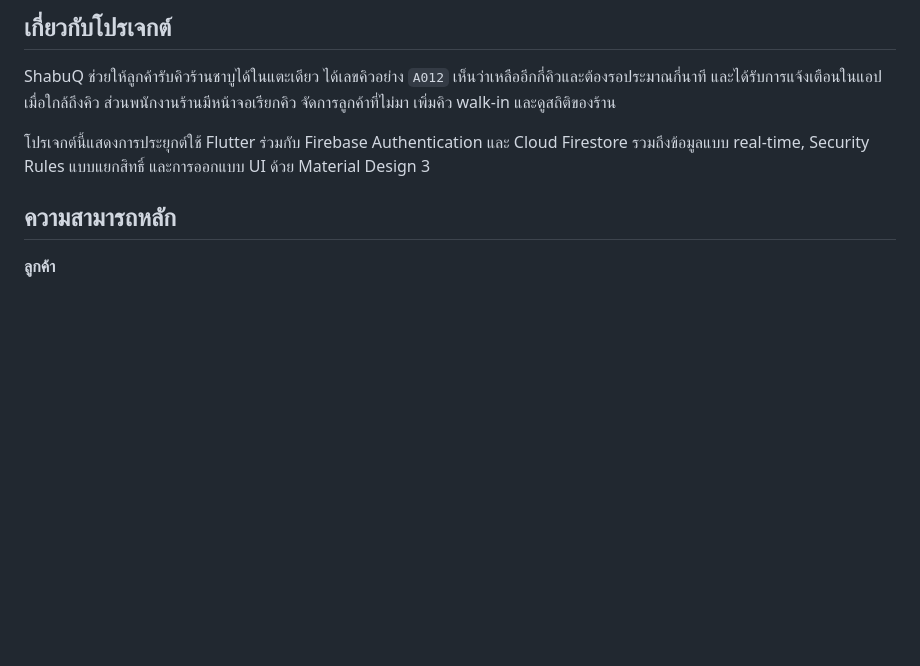
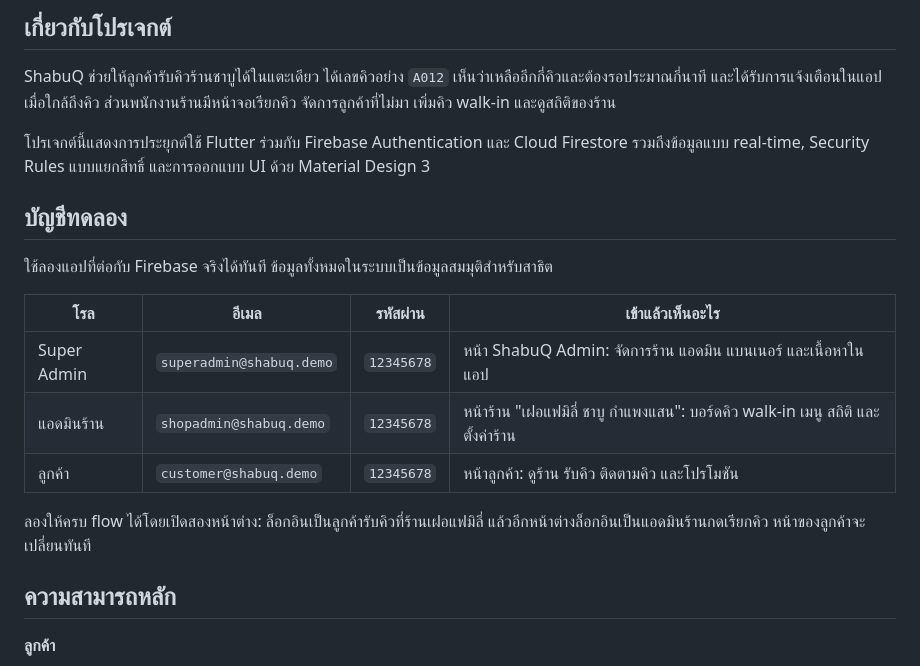
Before and after one commit to Catboyz-45/shabuq-flutter, a Markdown page: README.md, the part around the change. GitHub-like rendering; blank space fills up the shorter version.

Commit message:
List the demo accounts for each role in the README
Co-Authored-By: Claude Opus 5.5 <noreply@anthropic.com>

```diff
--- a/README.md
+++ b/README.md
@@ -9,6 +9,18 @@
 ShabuQ ช่วยให้ลูกค้ารับคิวร้านชาบูได้ในแตะเดียว ได้เลขคิวอย่าง `A012` เห็นว่าเหลืออีกกี่คิวและต้องรอประมาณกี่นาที และได้รับการแจ้งเตือนในแอปเมื่อใกล้ถึงคิว ส่วนพนักงานร้านมีหน้าจอเรียกคิว จัดการลูกค้าที่ไม่มา เพิ่มคิว walk-in และดูสถิติของร้าน
 
 โปรเจกต์นี้แสดงการประยุกต์ใช้ Flutter ร่วมกับ Firebase Authentication และ Cloud Firestore รวมถึงข้อมูลแบบ real-time, Security Rules แบบแยกสิทธิ์ และการออกแบบ UI ด้วย Material Design 3
+
+## บัญชีทดลอง
+
+ใช้ลองแอปที่ต่อกับ Firebase จริงได้ทันที ข้อมูลทั้งหมดในระบบเป็นข้อมูลสมมุติสำหรับสาธิต
+
+| โรล | อีเมล | รหัสผ่าน | เข้าแล้วเห็นอะไร |
+|---|---|---|---|
+| Super Admin | `superadmin@shabuq.demo` | `12345678` | หน้า ShabuQ Admin: จัดการร้าน แอดมิน แบนเนอร์ และเนื้อหาในแอป |
+| แอดมินร้าน | `shopadmin@shabuq.demo` | `12345678` | หน้าร้าน "เฝอแฟมิลี่ ชาบู กำแพงแสน": บอร์ดคิว walk-in เมนู สถิติ และตั้งค่าร้าน |
+| ลูกค้า | `customer@shabuq.demo` | `12345678` | หน้าลูกค้า: ดูร้าน รับคิว ติดตามคิว และโปรโมชัน |
+
+ลองให้ครบ flow ได้โดยเปิดสองหน้าต่าง: ล็อกอินเป็นลูกค้ารับคิวที่ร้านเฝอแฟมิลี่ แล้วอีกหน้าต่างล็อกอินเป็นแอดมินร้านกดเรียกคิว หน้าของลูกค้าจะเปลี่ยนทันที
 
 ## ความสามารถหลัก
 
```
